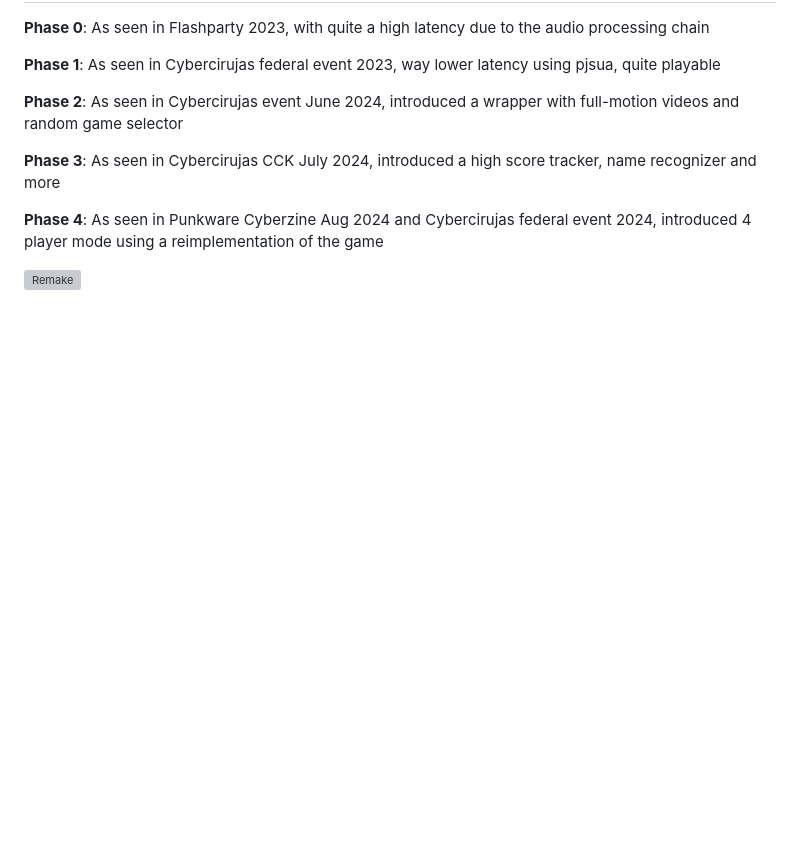
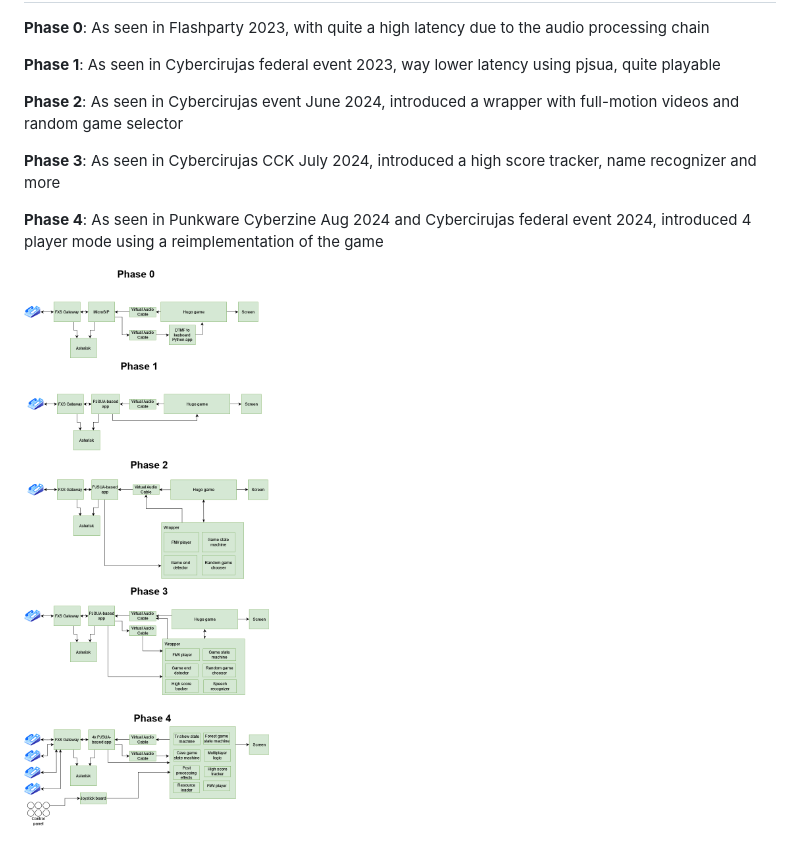
Before and after one commit to gzalo/hugo-re, a Markdown page: docs/phases.md, the part around the change. Rendered like a GitHub page; blank space fills up the shorter version; grey boxes are pictures that could not be loaded.

Commit message:
Update diagrams

```diff
--- a/docs/phases.md
+++ b/docs/phases.md
@@ -10,4 +10,4 @@
 
 **Phase 4**: As seen in Punkware Cyberzine Aug 2024 and Cybercirujas federal event 2024, introduced 4 player mode using a reimplementation of the game
 
-![Remake](docs/hugoremake.drawio.png)
+![Remake](hugoremake.drawio.png)
```
Also changed, not shown: docs/Hugomatic.drawio.png.
